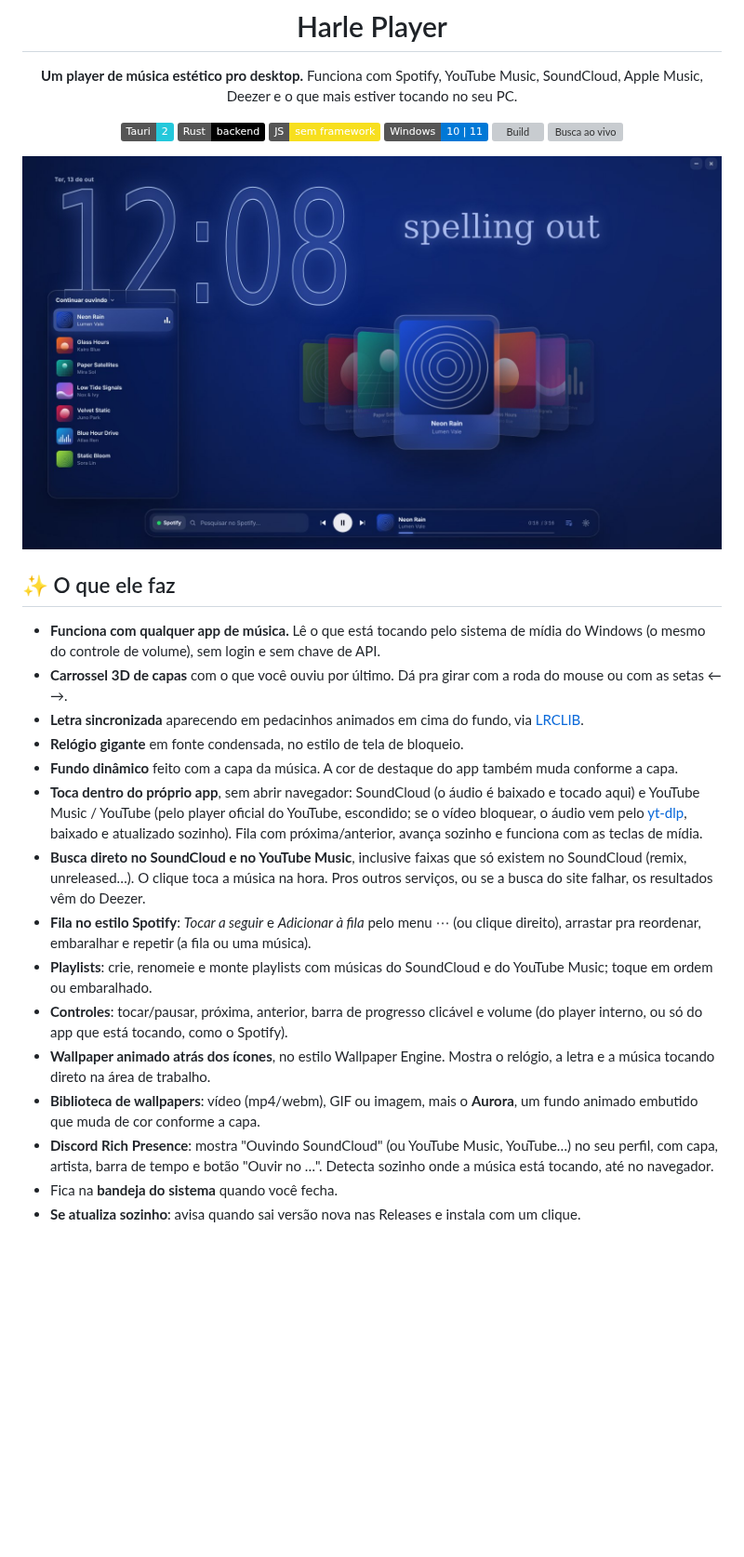
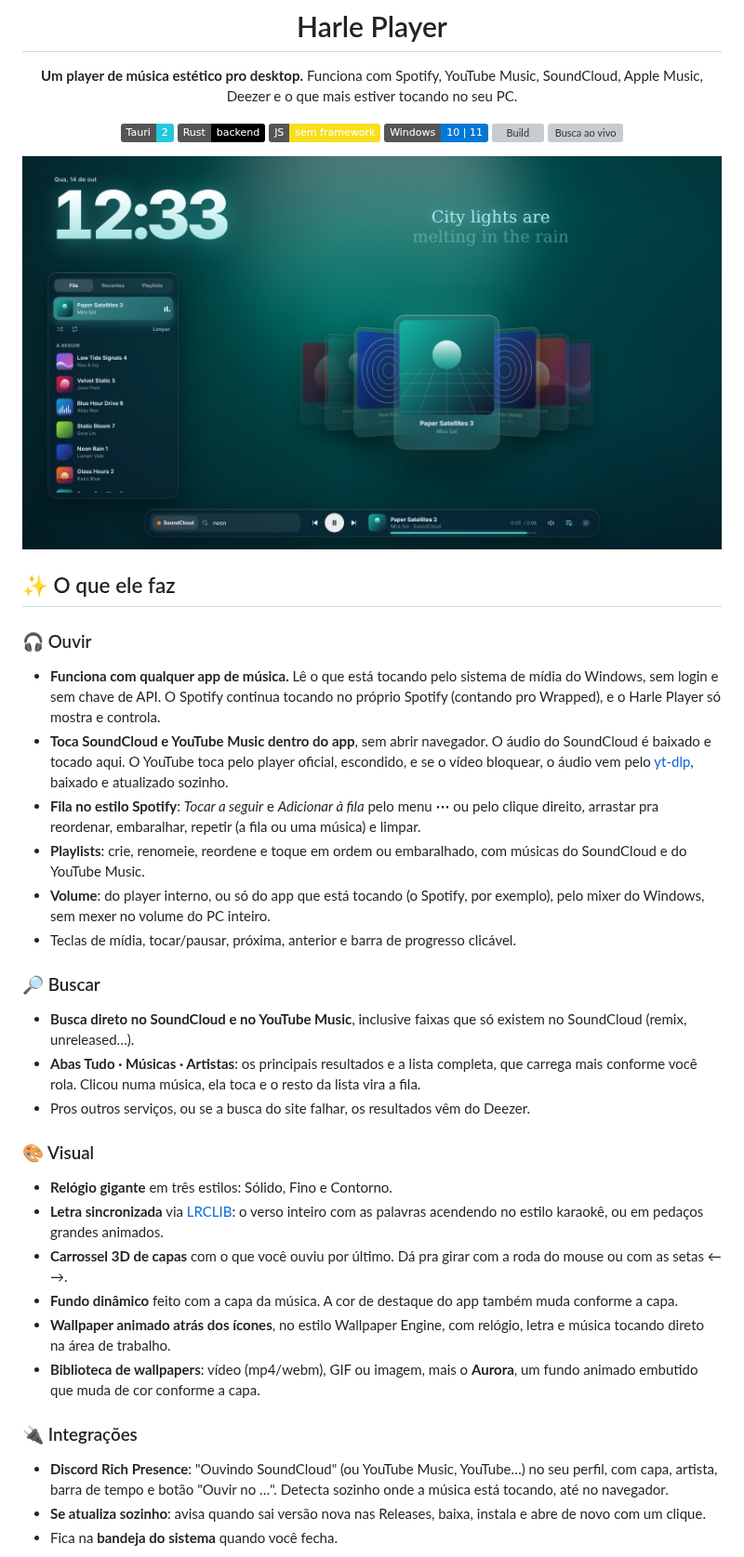
Before and after one commit to Harlezinhuu/HarlePlayer, a Markdown page: README.md, the part around one of its changes. Shown at 93% size. GitHub-like rendering; pictures changed too: docs/screenshot.jpg; badges without logos; blank space fills up the shorter version; grey boxes are pictures that could not be loaded.

```diff
--- a/README.md
+++ b/README.md
@@ -20,19 +20,29 @@ Funciona com Spotify, YouTube Music, SoundCloud, Apple Music, Deezer e o que mai
 
 ## ✨ O que ele faz
 
-- **Funciona com qualquer app de música.** Lê o que está tocando pelo sistema de mídia do Windows (o mesmo do controle de volume), sem login e sem chave de API.
+### 🎧 Ouvir
+- **Funciona com qualquer app de música.** Lê o que está tocando pelo sistema de mídia do Windows, sem login e sem chave de API. O Spotify continua tocando no próprio Spotify (contando pro Wrapped), e o Harle Player só mostra e controla.
+- **Toca SoundCloud e YouTube Music dentro do app**, sem abrir navegador. O áudio do SoundCloud é baixado e tocado aqui. O YouTube toca pelo player oficial, escondido, e se o vídeo bloquear, o áudio vem pelo [yt-dlp](https://github.com/yt-dlp/yt-dlp), baixado e atualizado sozinho.
+- **Fila no estilo Spotify**: *Tocar a seguir* e *Adicionar à fila* pelo menu **⋯** ou pelo clique direito, arrastar pra reordenar, embaralhar, repetir (a fila ou uma música) e limpar.
+- **Playlists**: crie, renomeie, reordene e toque em ordem ou embaralhado, com músicas do SoundCloud e do YouTube Music.
+- **Volume**: do player interno, ou só do app que está tocando (o Spotify, por exemplo), pelo mixer do Windows, sem mexer no volume do PC inteiro.
+- Teclas de mídia, tocar/pausar, próxima, anterior e barra de progresso clicável.
+
+### 🔎 Buscar
+- **Busca direto no SoundCloud e no YouTube Music**, inclusive faixas que só existem no SoundCloud (remix, unreleased…).
+- **Abas Tudo · Músicas · Artistas**: os principais resultados e a lista completa, que carrega mais conforme você rola. Clicou numa música, ela toca e o resto da lista vira a fila.
+- Pros outros serviços, ou se a busca do site falhar, os resultados vêm do Deezer.
+
+### 🎨 Visual
+- **Relógio gigante** em três estilos: Sólido, Fino e Contorno.
+- **Letra sincronizada** via [LRCLIB](https://lrclib.net): o verso inteiro com as palavras acendendo no estilo karaokê, ou em pedaços grandes animados.
 - **Carrossel 3D de capas** com o que você ouviu por último. Dá pra girar com a roda do mouse ou com as setas ← →.
-- **Letra sincronizada** aparecendo em pedacinhos animados em cima do fundo, via [LRCLIB](https://lrclib.net).
-- **Relógio gigante** em fonte condensada, no estilo de tela de bloqueio.
 - **Fundo dinâmico** feito com a capa da música. A cor de destaque do app também muda conforme a capa.
-- **Toca dentro do próprio app**, sem abrir navegador: SoundCloud (o áudio é baixado e tocado aqui) e YouTube Music / YouTube (pelo player oficial do YouTube, escondido; se o vídeo bloquear, o áudio vem pelo [yt-dlp](https://github.com/yt-dlp/yt-dlp), baixado e atualizado sozinho). Fila com próxima/anterior, avança sozinho e funciona com as teclas de mídia.
-- **Busca direto no SoundCloud e no YouTube Music**, inclusive faixas que só existem no SoundCloud (remix, unreleased…). O clique toca a música na hora. Pros outros serviços, ou se a busca do site falhar, os resultados vêm do Deezer.
-- **Fila no estilo Spotify**: *Tocar a seguir* e *Adicionar à fila* pelo menu ⋯ (ou clique direito), arrastar pra reordenar, embaralhar e repetir (a fila ou uma música).
-- **Playlists**: crie, renomeie e monte playlists com músicas do SoundCloud e do YouTube Music; toque em ordem ou embaralhado.
-- **Controles**: tocar/pausar, próxima, anterior, barra de progresso clicável e volume (do player interno, ou só do app que está tocando, como o Spotify).
-- **Wallpaper animado atrás dos ícones**, no estilo Wallpaper Engine. Mostra o relógio, a letra e a música tocando direto na área de trabalho.
+- **Wallpaper animado atrás dos ícones**, no estilo Wallpaper Engine, com relógio, letra e música tocando direto na área de trabalho.
 - **Biblioteca de wallpapers**: vídeo (mp4/webm), GIF ou imagem, mais o **Aurora**, um fundo animado embutido que muda de cor conforme a capa.
-- **Discord Rich Presence**: mostra "Ouvindo SoundCloud" (ou YouTube Music, YouTube…) no seu perfil, com capa, artista, barra de tempo e botão "Ouvir no …". Detecta sozinho onde a música está tocando, até no navegador.
+
+### 🔌 Integrações
+- **Discord Rich Presence**: "Ouvindo SoundCloud" (ou YouTube Music, YouTube…) no seu perfil, com capa, artista, barra de tempo e botão "Ouvir no …". Detecta sozinho onde a música está tocando, até no navegador.
+- **Se atualiza sozinho**: avisa quando sai versão nova nas Releases, baixa, instala e abre de novo com um clique.
 - Fica na **bandeja do sistema** quando você fecha.
-- **Se atualiza sozinho**: avisa quando sai versão nova nas Releases e instala com um clique.
 
```
Also changed, not shown: other parts of README.md (+24 -16 lines), docs/search.jpg, docs/wallpaper.jpg.
